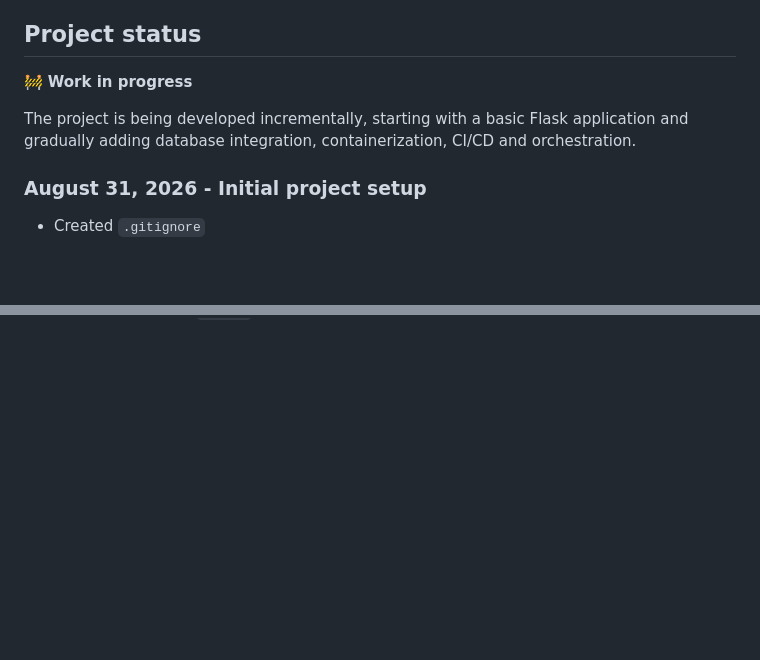
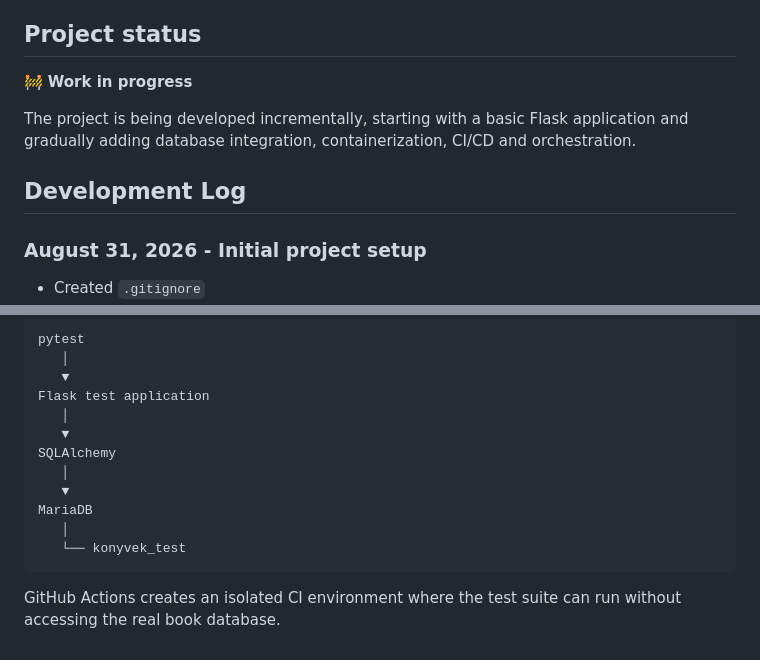
Before and after one commit to tokodib/book-library, a Markdown page: README.md, 2 parts joined by grey strips. Rendered like a GitHub page; blank space fills up the shorter version.

````diff
--- a/README.md
+++ b/README.md
@@ -76,6 +76,8 @@ The project is planned to include:
 
 The project is being developed incrementally, starting with a basic Flask application and gradually adding database integration, containerization, CI/CD and orchestration.
 
+## Development Log
+
 ### August 31, 2026 - Initial project setup
 - Created `.gitignore`
 - Created the Python virtual environment: `python3 -m venv .venv`
@@ -135,0 +210,16 @@ The project is being developed incrementally, starting with a basic Flask applic
+```text
+pytest
+   │
+   ▼
+Flask test application
+   │
+   ▼
+SQLAlchemy
+   │
+   ▼
+MariaDB
+   │
+   └── konyvek_test
+```
+
+GitHub Actions creates an isolated CI environment where the test suite can run without accessing the real book database.
````
Also changed, not shown: other parts of README.md (+72 -0 lines).
